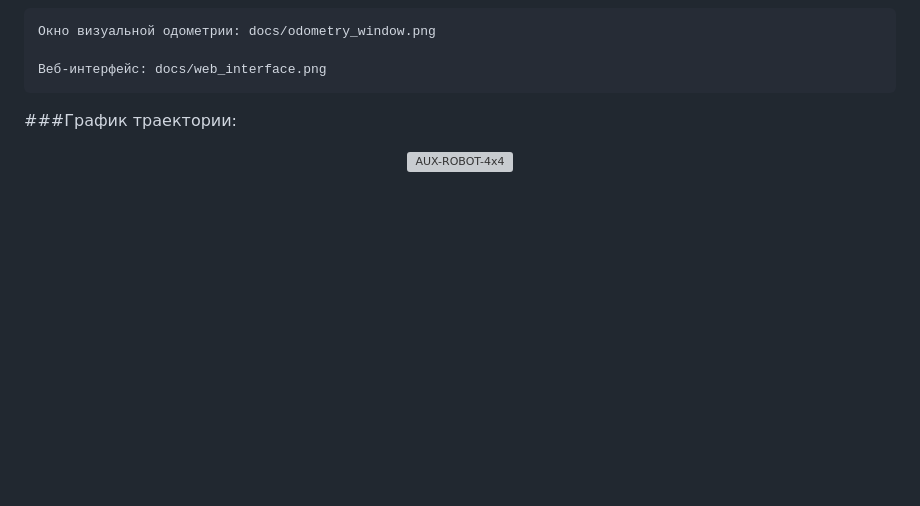
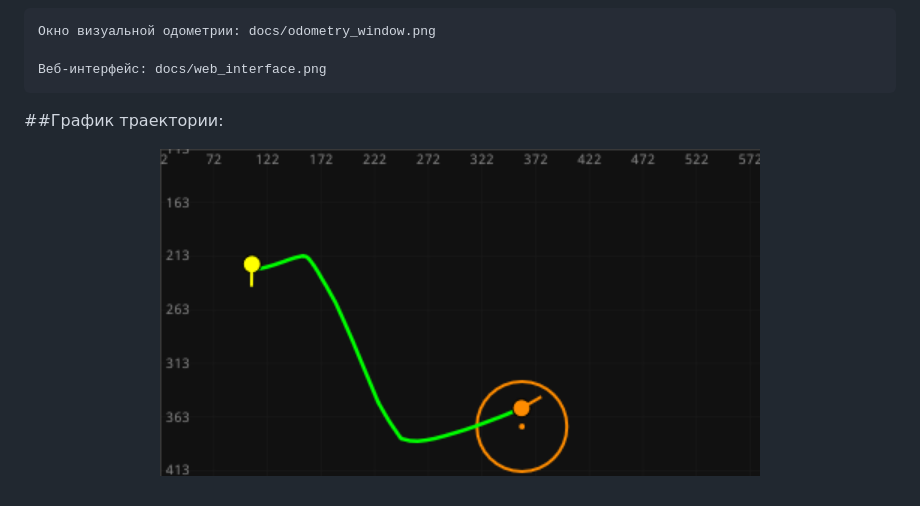
Before and after one commit to IVAN-SMIT/AUX-ROBOT-4x4, a Markdown page: README.md, the part around the change. GitHub-like rendering; blank space fills up the shorter version; grey boxes are pictures that could not be loaded.

```diff
--- a/README.md
+++ b/README.md
@@ -138,7 +138,7 @@ python launcher.py
 
     Веб-интерфейс: docs/web_interface.png
 
-###График траектории:
+##График траектории:
 <p align="center">
-  <img src="docs/trajectory_plot.jpg" alt="AUX-ROBOT-4x4" width="600">
+  <img src="docs/trajectory_plot.png" alt="График траектории" width="600">
 </p>
```
